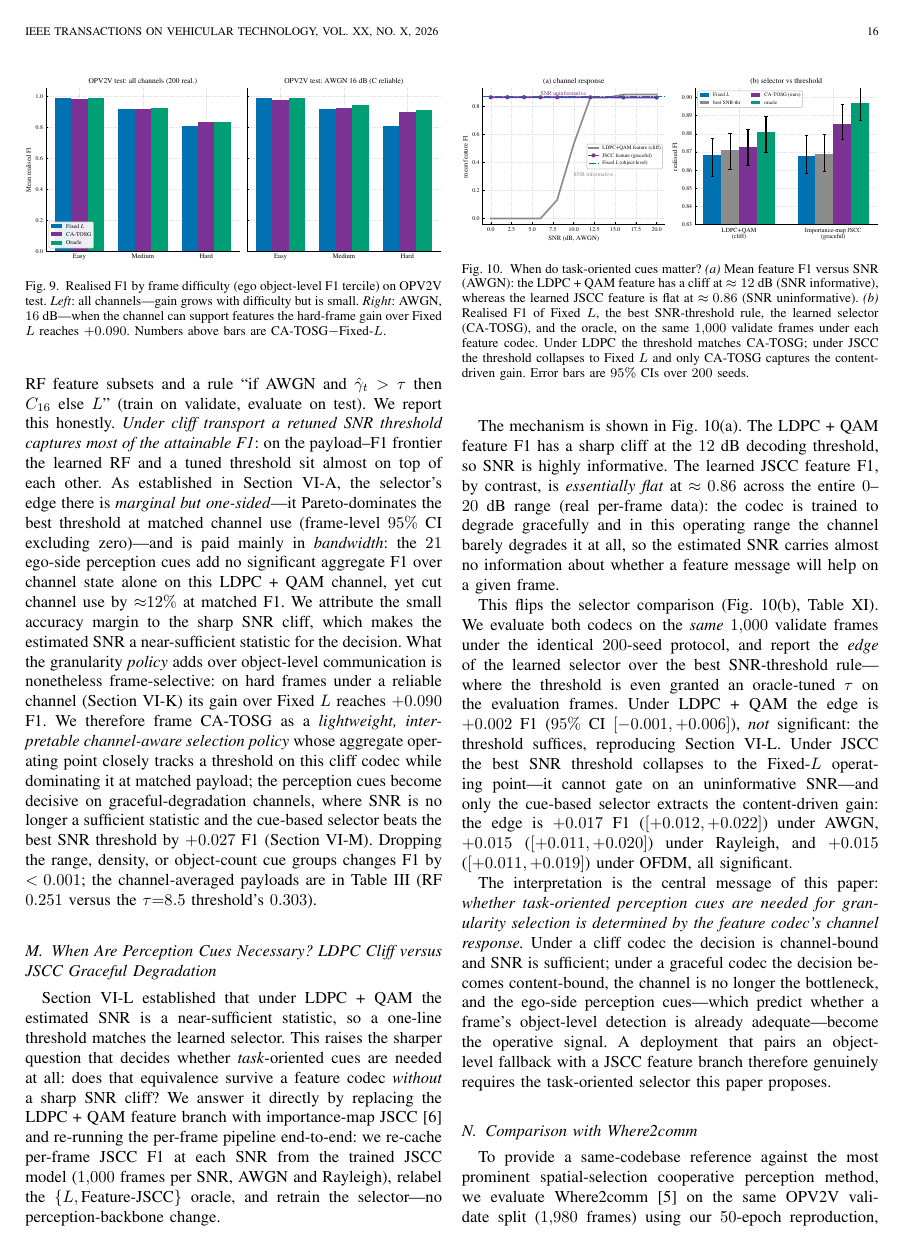
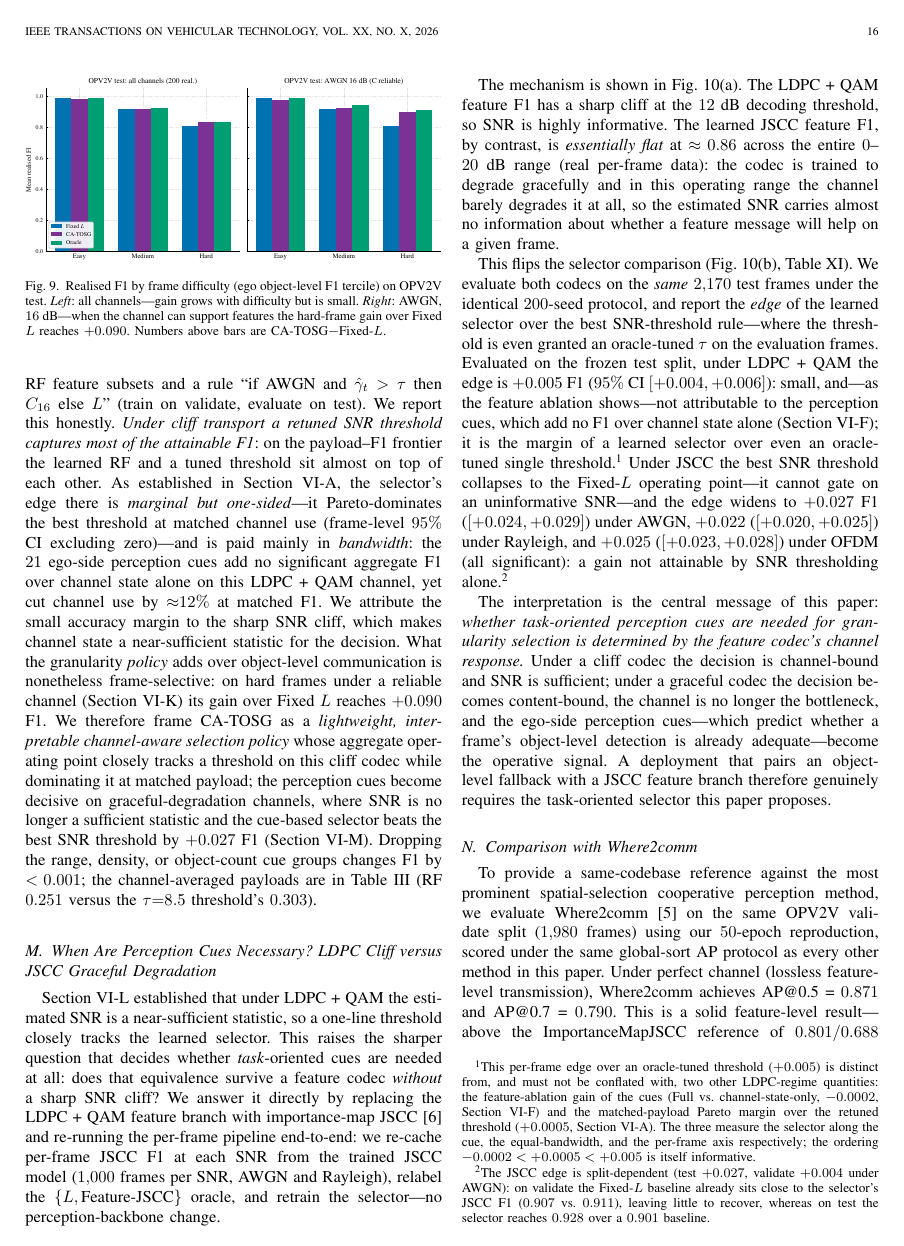
Before and after one commit to pyyue9836/ca-tosg, a LaTeX paper (paper1/paper/main.tex): page 16 of 18. Compiled offline with pdfLaTeX.

Commit message:
Phase F item 9 (two-regime central-message section): A/B/C/D rulings applied
A (split -> test): "1000 validate frames" -> "2170 test frames" (the currency +0.027 is test; validate JSCC
edge is only +0.004). Split-dependence NOT hidden -- footnote: test +0.027 vs validate +0.004, anchored in
rf_f1/Fixed-L per split (validate 0.911/0.907 leaves little to recover; test 0.928/0.901). fig:two_regime ->
A-class regen (still shows validate data).

B (LDPC edge now significant + JSCC cue anchor): v2 "+0.002 insignificant, threshold suffices" -> v3 test
"+0.005 [+0.004,+0.006]: small, the selector's function-form margin over an oracle-tuned threshold, NOT a
cue gain (cues add no F1, sec:ablation)". JSCC edges -> +0.027/+0.022/+0.025 (test). No independent JSCC cue
ablation -> retreated to "a gain not attainable by SNR thresholding alone" (no cue-driven mechanism claim).

C (THREE "LDPC edge" values, three names, NEVER unified -- the heaviest same-reader risk): footnote binds
a7 -0.0002 (feature ablation) / headline +0.0005 (matched-payload Pareto) / two-regime +0.005 (per-frame vs
oracle-tuned tau) to their comparison objects; the ordering -0.0002<+0.0005<+0.005 is itself informative
(cue-marginal < equal-bandwidth-dominance < per-frame-optimal). Ledger has the bare-quote fingerprint.

D: 5 residuals reconciled ("matches/suffices"->"closely tracks"; table caption "insignificant"->"small");
grep matches/suffices/insignificant/+0.017 = 0. L717 touchpoint: L721 "SNR"->"channel state" sufficient.

Co-Authored-By: Claude Opus 4.8 (1M context) <noreply@anthropic.com>

```diff
--- a/paper1/paper/main.tex
+++ b/paper1/paper/main.tex
@@ -718,7 +718,7 @@ Pareto-dominates the best threshold at matched channel use (frame-level $95\%$ C
 zero)---and is paid mainly in \emph{bandwidth}: the $21$ ego-side perception cues add no
 significant aggregate F1 over channel state alone on this LDPC + QAM channel, yet cut channel
 use by ${\approx}12\%$ at matched F1. We attribute the small accuracy margin to the sharp SNR
-cliff, which makes the estimated SNR a near-sufficient statistic for the decision. What the granularity \emph{policy}
+cliff, which makes channel state a near-sufficient statistic for the decision. What the granularity \emph{policy}
 adds over object-level communication is nonetheless frame-selective: on
 hard frames under a reliable channel (Section~\ref{sec:difficulty}) its gain over
 Fixed~$L$ reaches $+0.090$ F1. We
@@ -735,7 +735,7 @@ threshold's $0.303$).
 \subsection{When Are Perception Cues Necessary? LDPC Cliff versus JSCC Graceful Degradation}\label{sec:jscc_aware}
 
 Section~\ref{sec:threshold} established that under LDPC + QAM the estimated SNR is a
-near-sufficient statistic, so a one-line threshold matches the learned selector. This
+near-sufficient statistic, so a one-line threshold closely tracks the learned selector. This
 raises the sharper question that decides whether \emph{task}-oriented cues are needed at
 all: does that equivalence survive a feature codec \emph{without} a sharp SNR cliff? We
 answer it directly by replacing the LDPC + QAM feature branch with importance-map
@@ -753,16 +753,26 @@ estimated SNR carries almost no information about whether a feature message will
 a given frame.
 
 This flips the selector comparison (Fig.~\ref{fig:two_regime}(b), Table~\ref{tab:two_regime}).
-We evaluate both codecs on the \emph{same} $1{,}000$ validate frames under the identical
+We evaluate both codecs on the \emph{same} $2{,}170$ test frames under the identical
 $200$-seed protocol, and report the \emph{edge} of the learned selector over the best
 SNR-threshold rule---where the threshold is even granted an oracle-tuned $\tau$ on the
-evaluation frames. Under LDPC + QAM the edge is $+0.002$ F1 ($95\%$ CI $[-0.001,+0.006]$),
-\emph{not} significant: the threshold suffices, reproducing Section~\ref{sec:threshold}.
-Under JSCC the best SNR threshold collapses to the Fixed-$L$ operating point---it cannot
-gate on an uninformative SNR---and only the cue-based selector extracts the content-driven
-gain: the edge is $+0.017$ F1 ($[+0.012,+0.022]$) under AWGN, $+0.015$
-($[+0.011,+0.020]$) under Rayleigh, and $+0.015$ ($[+0.011,+0.019]$) under OFDM, all
-significant.
+evaluation frames. Evaluated on the frozen test split, under LDPC + QAM the edge is $+0.005$ F1 ($95\%$ CI
+$[+0.004,+0.006]$): small, and---as the feature ablation shows---not attributable to the
+perception cues, which add no F1 over channel state alone (Section~\ref{sec:ablation}); it
+is the margin of a learned selector over even an oracle-tuned single threshold.\footnote{This
+per-frame edge over an oracle-tuned threshold ($+0.005$) is distinct from, and must not be
+conflated with, two other LDPC-regime quantities: the feature-ablation gain of the cues
+(Full vs.\ channel-state-only, $-0.0002$, Section~\ref{sec:ablation}) and the matched-payload
+Pareto margin over the retuned threshold ($+0.0005$, Section~\ref{sec:headline}). The three
+measure the selector along the cue, the equal-bandwidth, and the per-frame axis respectively;
+the ordering $-0.0002 < +0.0005 < +0.005$ is itself informative.} Under JSCC the best SNR
+threshold collapses to the Fixed-$L$ operating point---it cannot gate on an uninformative
+SNR---and the edge widens to $+0.027$ F1 ($[+0.024,+0.029]$) under AWGN, $+0.022$
+($[+0.020,+0.025]$) under Rayleigh, and $+0.025$ ($[+0.023,+0.028]$) under OFDM (all
+significant): a gain not attainable by SNR thresholding alone.\footnote{The JSCC edge is
+split-dependent (test $+0.027$, validate $+0.004$ under AWGN): on validate the Fixed-$L$
+baseline already sits close to the selector's JSCC F1 ($0.907$ vs.\ $0.911$), leaving little
+to recover, whereas on test the selector reaches $0.928$ over a $0.901$ baseline.}
 
 The interpretation is the central message of this paper: \emph{whether task-oriented
 perception cues are needed for granularity selection is determined by the feature codec's
@@ -780,8 +790,8 @@ task-oriented selector this paper proposes.
     (AWGN): the LDPC + QAM feature has a cliff at $\approx 12$~dB (SNR informative),
     whereas the learned JSCC feature is flat at $\approx 0.86$ (SNR uninformative).
     \emph{(b)} Realised F1 of Fixed $L$, the best SNR-threshold rule, the learned selector
-    (\method), and the oracle, on the same $1{,}000$ validate frames under each feature
-    codec. Under LDPC the threshold matches \method; under JSCC the threshold collapses to
+    (\method), and the oracle, on the same $2{,}170$ test frames under each feature
+    codec. Under LDPC the threshold closely tracks \method; under JSCC the threshold collapses to
     Fixed $L$ and only \method{} captures the content-driven gain. Error bars are $95\%$
     CIs over $200$ seeds.}
     \label{fig:two_regime}
@@ -790,6 +800,4 @@ task-oriented selector this paper proposes.
 \begin{table}[t]
 \centering
 \caption{Learned-selector edge over the best (oracle-tuned) SNR-threshold rule on the
-same $1{,}000$ validate frames, $200$-seed protocol. The edge is insignificant under the
-LDPC cliff (SNR is a sufficient statistic) but significant under graceful JSCC (the
-perception cues become necessary).}
+same $2{,}170$ test frames, $200$-seed protocol. The edge is small under the
```
Also changed, not shown: paper1/results/PHASE_F_TEX_CHECKLIST.md (+18 -0 lines), paper1/results/STALE_FINGERPRINTS.md (+5 -0 lines), paper1/paper/main.tex (11 more changed lines).
